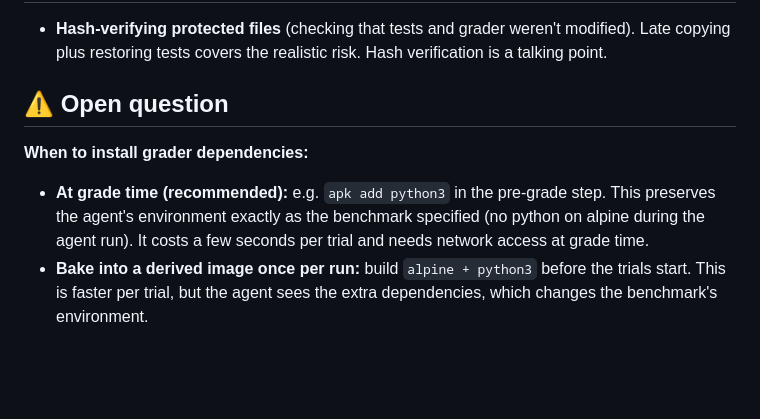
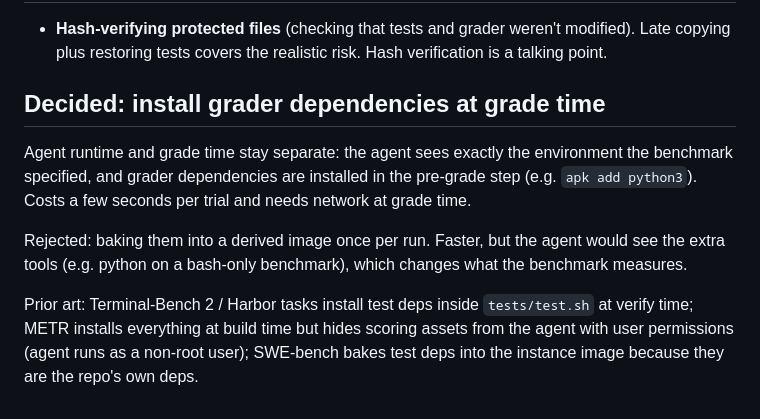
Before and after one commit to cindehaa/agentic-harness, a Markdown page: ideation/environment-and-grading.md, the part around the change. GitHub-like rendering; blank space fills up the shorter version.

Commit message:
Decide: install grader deps at grade time
Co-Authored-By: Claude Opus 5.5 <noreply@anthropic.com>

```diff
--- a/ideation/environment-and-grading.md
+++ b/ideation/environment-and-grading.md
@@ -103,14 +103,19 @@ dies mid-trial, everything up to that point is already saved.
   modified). Late copying plus restoring tests covers the realistic risk.
   Hash verification is a talking point.
 
-## ⚠️ Open question
+## Decided: install grader dependencies at grade time
 
-**When to install grader dependencies:**
+Agent runtime and grade time stay separate: the agent sees exactly the
+environment the benchmark specified, and grader dependencies are installed in
+the pre-grade step (e.g. `apk add python3`). Costs a few seconds per trial and
+needs network at grade time.
 
-- **At grade time (recommended):** e.g. `apk add python3` in the pre-grade
-  step. This preserves the agent's environment exactly as the benchmark
-  specified (no python on alpine during the agent run). It costs a few
-  seconds per trial and needs network access at grade time.
-- **Bake into a derived image once per run:** build `alpine + python3` before
-  the trials start. This is faster per trial, but the agent sees the extra
-  dependencies, which changes the benchmark's environment.
+Rejected: baking them into a derived image once per run. Faster, but the agent
+would see the extra tools (e.g. python on a bash-only benchmark), which changes
+what the benchmark measures.
+
+Prior art: Terminal-Bench 2 / Harbor tasks install test deps inside
+`tests/test.sh` at verify time; METR installs everything at build time but
+hides scoring assets from the agent with user permissions (agent runs as a
+non-root user); SWE-bench bakes test deps into the instance image because they
+are the repo's own deps.
```
